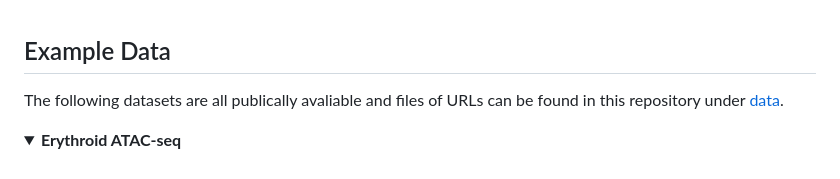
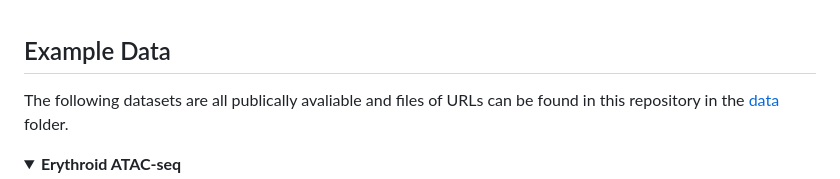
Before and after one commit to Genome-Function-Initiative-Oxford/Zone-Equalisation-Normalisation, a Markdown page: tutorials/zen_tutorial/README.md, the part around the change. Rendered like a GitHub page.

```diff
--- a/tutorials/zen_tutorial/README.md
+++ b/tutorials/zen_tutorial/README.md
@@ -7,7 +7,7 @@
 
 <a id="example_data"></a>
 ## Example Data
-The following datasets are all publically avaliable and files of URLs can be found in this repository under <a href="https://github.com/Genome-Function-Initiative-Oxford/ZEN-norm/tree/main/data">data</a>.
+The following datasets are all publically avaliable and files of URLs can be found in this repository in the <a href="https://github.com/Genome-Function-Initiative-Oxford/ZEN-norm/tree/main/data">data</a> folder.
 
 <a id=""></a>
 <details open="open">
```
